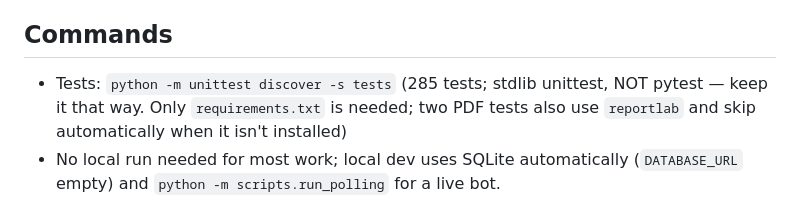
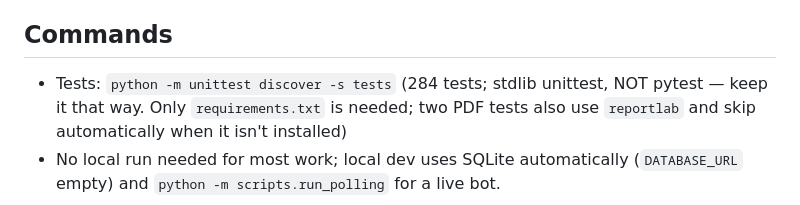
Before and after one commit to paullunny-pixel/Jarvis, a Markdown page: CLAUDE.md, the part around the change. Rendered like a GitHub page.

Commit message:
Correct test count (284)
Co-Authored-By: Claude Fable 5 <noreply@anthropic.com>
Claude-Session: https://claude.ai/code/session_011TCa21oRL9LNGyj2pAZnd4

```diff
--- a/CLAUDE.md
+++ b/CLAUDE.md
@@ -16,7 +16,7 @@ non-skippable gates (run + meds).
 
 ## Commands
 
-- Tests: `python -m unittest discover -s tests` (285 tests; stdlib unittest,
+- Tests: `python -m unittest discover -s tests` (284 tests; stdlib unittest,
   NOT pytest — keep it that way. Only `requirements.txt` is needed; two PDF
   tests also use `reportlab` and skip automatically when it isn't installed)
 - No local run needed for most work; local dev uses SQLite automatically
```
